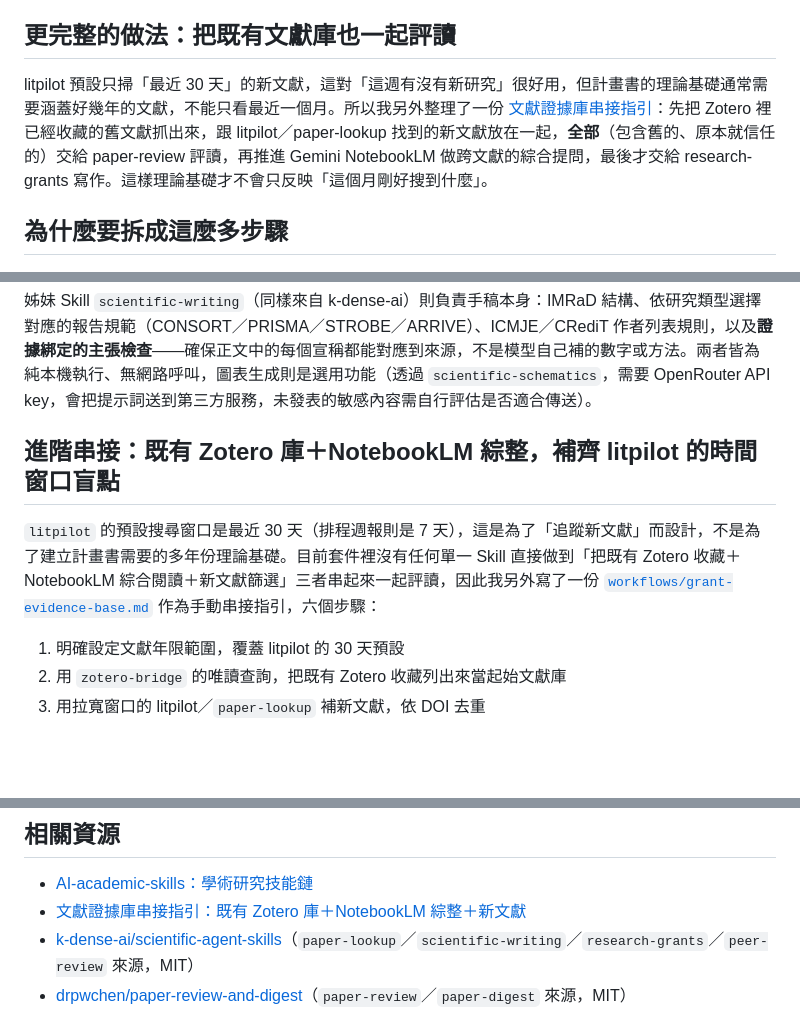
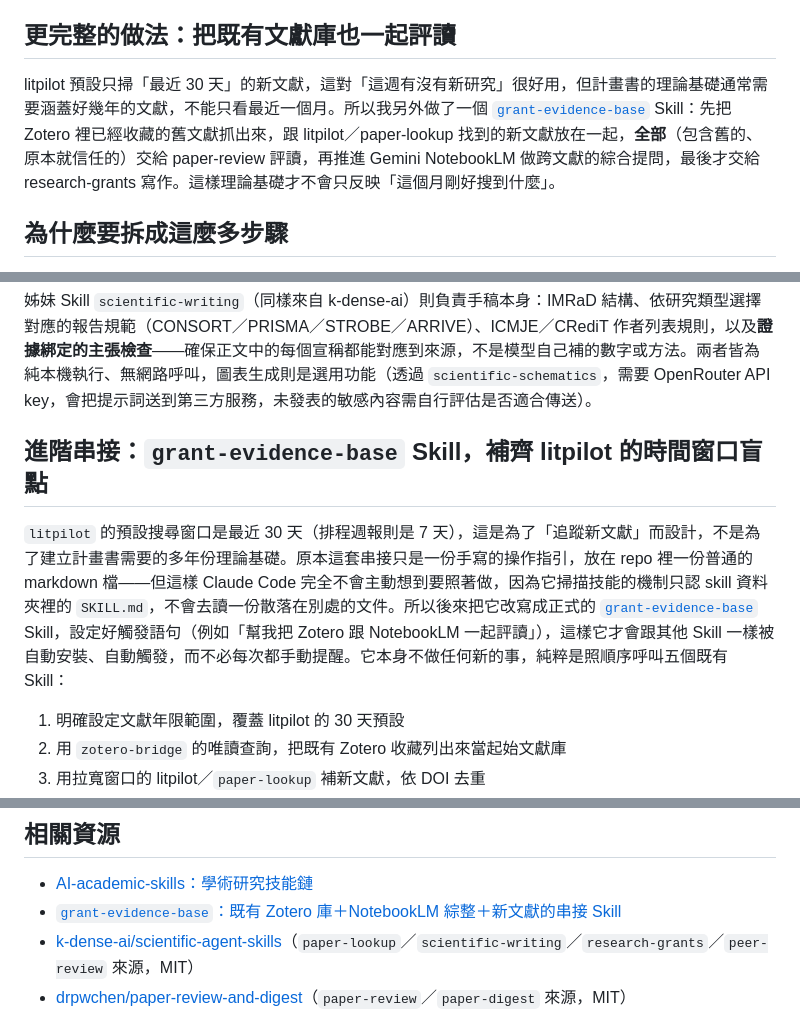
Before and after one commit to wttntpc/tingwu.github.io, a Markdown page: posts/ai-academic-skills-paper-screening-grants.md, 3 parts joined by grey strips. Drawn GitHub-style; blank space fills up the shorter version.

Commit message:
Update AI-academic-skills article for grant-evidence-base's promotion to a real skill
The GitHub repo repackaged workflows/grant-evidence-base.md (a doc Claude
Code could never auto-discover) into an installable grant-evidence-base/
skill with trigger phrases. Updates both article links accordingly and
explains why the doc-to-skill change mattered.

Co-Authored-By: Claude Sonnet 5 <noreply@anthropic.com>

```diff
--- a/posts/ai-academic-skills-paper-screening-grants.md
+++ b/posts/ai-academic-skills-paper-screening-grants.md
@@ -17,7 +17,7 @@
 
 ## 更完整的做法：把既有文獻庫也一起評讀
 
-litpilot 預設只掃「最近 30 天」的新文獻，這對「這週有沒有新研究」很好用，但計畫書的理論基礎通常需要涵蓋好幾年的文獻，不能只看最近一個月。所以我另外整理了一份 [文獻證據庫串接指引](https://github.com/wttntpc/AI-academic-skills-/blob/main/workflows/grant-evidence-base.md)：先把 Zotero 裡已經收藏的舊文獻抓出來，跟 litpilot／paper-lookup 找到的新文獻放在一起，**全部**（包含舊的、原本就信任的）交給 paper-review 評讀，再推進 Gemini NotebookLM 做跨文獻的綜合提問，最後才交給 research-grants 寫作。這樣理論基礎才不會只反映「這個月剛好搜到什麼」。
+litpilot 預設只掃「最近 30 天」的新文獻，這對「這週有沒有新研究」很好用，但計畫書的理論基礎通常需要涵蓋好幾年的文獻，不能只看最近一個月。所以我另外做了一個 [`grant-evidence-base`](https://github.com/wttntpc/AI-academic-skills-/tree/main/grant-evidence-base) Skill：先把 Zotero 裡已經收藏的舊文獻抓出來，跟 litpilot／paper-lookup 找到的新文獻放在一起，**全部**（包含舊的、原本就信任的）交給 paper-review 評讀，再推進 Gemini NotebookLM 做跨文獻的綜合提問，最後才交給 research-grants 寫作。這樣理論基礎才不會只反映「這個月剛好搜到什麼」。
 
 ## 為什麼要拆成這麼多步驟
 
@@ -52,9 +52,9 @@ litpilot 預設只掃「最近 30 天」的新文獻，這對「這週有沒有
 
 姊妹 Skill `scientific-writing`（同樣來自 k-dense-ai）則負責手稿本身：IMRaD 結構、依研究類型選擇對應的報告規範（CONSORT／PRISMA／STROBE／ARRIVE）、ICMJE／CRediT 作者列表規則，以及**證據綁定的主張檢查**——確保正文中的每個宣稱都能對應到來源，不是模型自己補的數字或方法。兩者皆為純本機執行、無網路呼叫，圖表生成則是選用功能（透過 `scientific-schematics`，需要 OpenRouter API key，會把提示詞送到第三方服務，未發表的敏感內容需自行評估是否適合傳送）。
 
-## 進階串接：既有 Zotero 庫＋NotebookLM 綜整，補齊 litpilot 的時間窗口盲點
+## 進階串接：`grant-evidence-base` Skill，補齊 litpilot 的時間窗口盲點
 
-`litpilot` 的預設搜尋窗口是最近 30 天（排程週報則是 7 天），這是為了「追蹤新文獻」而設計，不是為了建立計畫書需要的多年份理論基礎。目前套件裡沒有任何單一 Skill 直接做到「把既有 Zotero 收藏＋NotebookLM 綜合閱讀＋新文獻篩選」三者串起來一起評讀，因此我另外寫了一份 [`workflows/grant-evidence-base.md`](https://github.com/wttntpc/AI-academic-skills-/blob/main/workflows/grant-evidence-base.md) 作為手動串接指引，六個步驟：
+`litpilot` 的預設搜尋窗口是最近 30 天（排程週報則是 7 天），這是為了「追蹤新文獻」而設計，不是為了建立計畫書需要的多年份理論基礎。原本這套串接只是一份手寫的操作指引，放在 repo 裡一份普通的 markdown 檔——但這樣 Claude Code 完全不會主動想到要照著做，因為它掃描技能的機制只認 skill 資料夾裡的 `SKILL.md`，不會去讀一份散落在別處的文件。所以後來把它改寫成正式的 [`grant-evidence-base`](https://github.com/wttntpc/AI-academic-skills-/tree/main/grant-evidence-base) Skill，設定好觸發語句（例如「幫我把 Zotero 跟 NotebookLM 一起評讀」），這樣它才會跟其他 Skill 一樣被自動安裝、自動觸發，而不必每次都手動提醒。它本身不做任何新的事，純粹是照順序呼叫五個既有 Skill：
 
 1. 明確設定文獻年限範圍，覆蓋 litpilot 的 30 天預設
 2. 用 `zotero-bridge` 的唯讀查詢，把既有 Zotero 收藏列出來當起始文獻庫
@@ -78,7 +78,7 @@ litpilot 預設只掃「最近 30 天」的新文獻，這對「這週有沒有
 ## 相關資源
 
 - [AI-academic-skills：學術研究技能鏈](https://github.com/wttntpc/AI-academic-skills-)
-- [文獻證據庫串接指引：既有 Zotero 庫＋NotebookLM 綜整＋新文獻](https://github.com/wttntpc/AI-academic-skills-/blob/main/workflows/grant-evidence-base.md)
+- [`grant-evidence-base`：既有 Zotero 庫＋NotebookLM 綜整＋新文獻的串接 Skill](https://github.com/wttntpc/AI-academic-skills-/tree/main/grant-evidence-base)
 - [k-dense-ai/scientific-agent-skills](https://github.com/k-dense-ai/scientific-agent-skills)（`paper-lookup`／`scientific-writing`／`research-grants`／`peer-review` 來源，MIT）
 - [drpwchen/paper-review-and-digest](https://github.com/drpwchen/paper-review-and-digest)（`paper-review`／`paper-digest` 來源，MIT）
 - [AI-tools-skills：跨 Agent 工具連接（前置設定）](https://github.com/wttntpc/AI-tools-skills)
```
